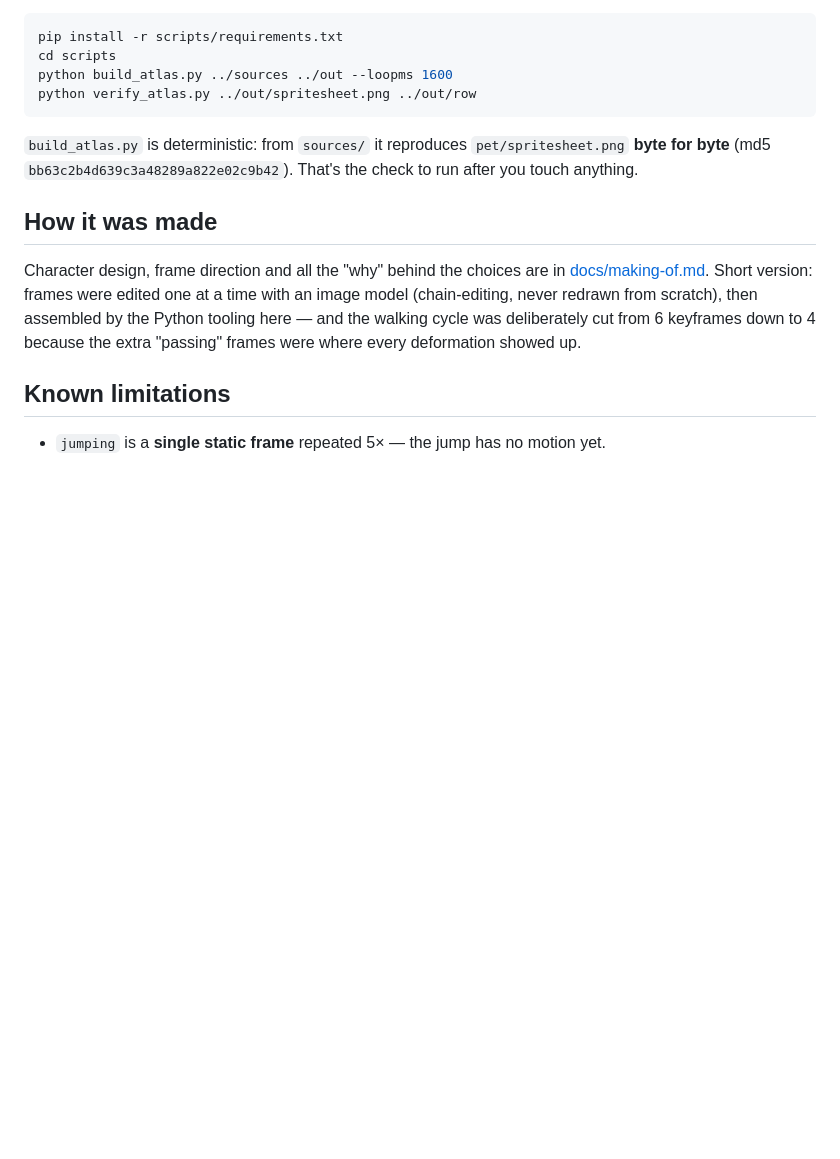
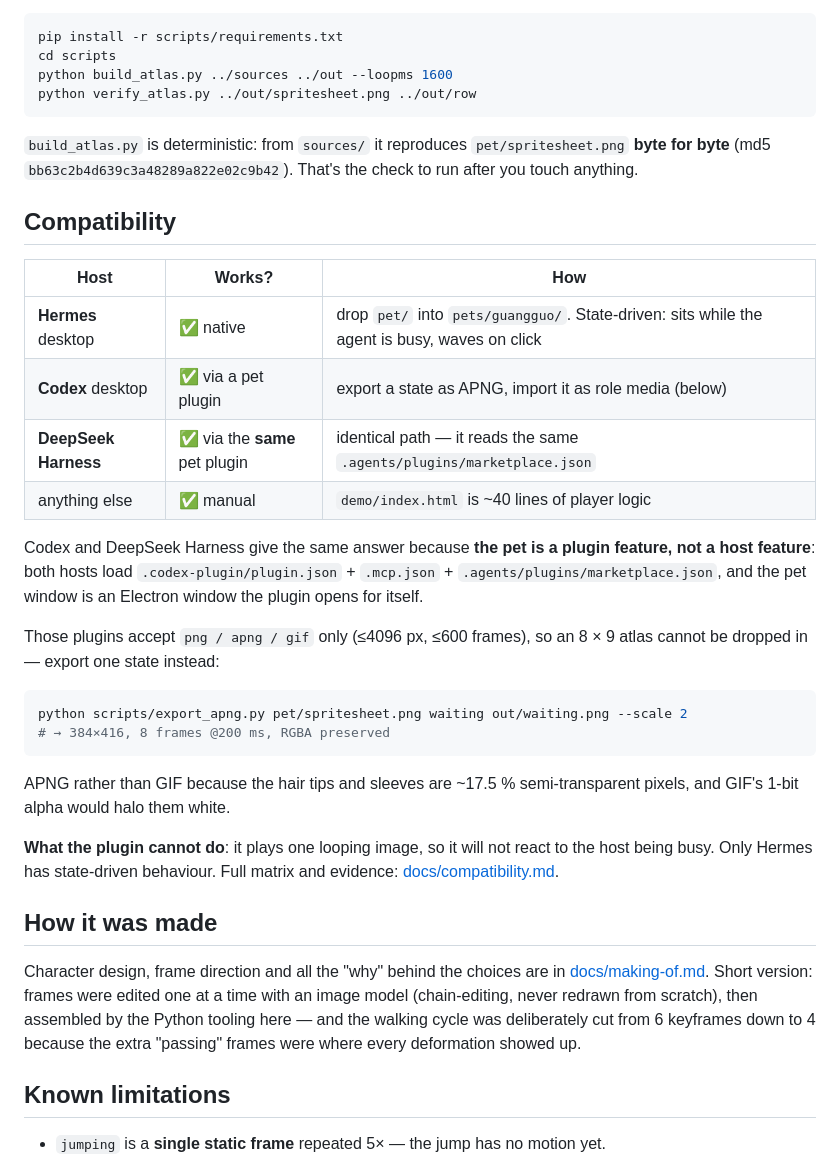
Before and after one commit to Kingherod/guangguo-sprite, a Markdown page: README.md, the part around the change. Rendered like a GitHub page; blank space fills up the shorter version.

Commit message:
docs: README 补完整兼容性小节（Codex 与 DeepSeek Harness 共用 .agents 插件机制）
之前英文版只有一个表格链接、中文版只提了 Codex，等于没写。现在两边都有：
宿主兼容矩阵 + 为何两者答案相同 + APNG 导出命令 + 插件做不到什么。

另外把中文那条导出命令改成根目录路径，并实际跑过。

````diff
--- a/README.md
+++ b/README.md
@@ -65,6 +65,33 @@ python verify_atlas.py ../out/spritesheet.png ../out/row
 `pet/spritesheet.png` **byte for byte** (md5 `bb63c2b4d639c3a48289a822e02c9b42`).
 That's the check to run after you touch anything.
 
+## Compatibility
+
+| Host | Works? | How |
+|---|---|---|
+| **Hermes** desktop | ✅ native | drop `pet/` into `pets/guangguo/`. State-driven: sits while the agent is busy, waves on click |
+| **Codex** desktop | ✅ via a pet plugin | export a state as APNG, import it as role media (below) |
+| **DeepSeek Harness** | ✅ via the **same** pet plugin | identical path — it reads the same `.agents/plugins/marketplace.json` |
+| anything else | ✅ manual | `demo/index.html` is ~40 lines of player logic |
+
+Codex and DeepSeek Harness give the same answer because **the pet is a plugin feature, not a host
+feature**: both hosts load `.codex-plugin/plugin.json` + `.mcp.json` + `.agents/plugins/marketplace.json`,
+and the pet window is an Electron window the plugin opens for itself.
+
+Those plugins accept `png / apng / gif` only (≤4096 px, ≤600 frames), so an 8 × 9 atlas cannot be dropped
+in — export one state instead:
+
+```bash
+python scripts/export_apng.py pet/spritesheet.png waiting out/waiting.png --scale 2
+# → 384×416, 8 frames @200 ms, RGBA preserved
+```
+
+APNG rather than GIF because the hair tips and sleeves are ~17.5 % semi-transparent pixels, and GIF's
+1-bit alpha would halo them white.
+
+**What the plugin cannot do**: it plays one looping image, so it will not react to the host being busy.
+Only Hermes has state-driven behaviour. Full matrix and evidence: [docs/compatibility.md](docs/compatibility.md).
+
 ## How it was made
 
 Character design, frame direction and all the "why" behind the choices are in
````
Also changed, not shown: README.zh-CN.md (+21 -4 lines).
